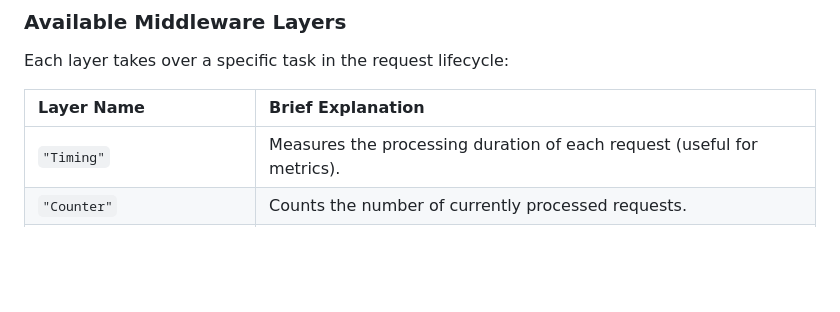
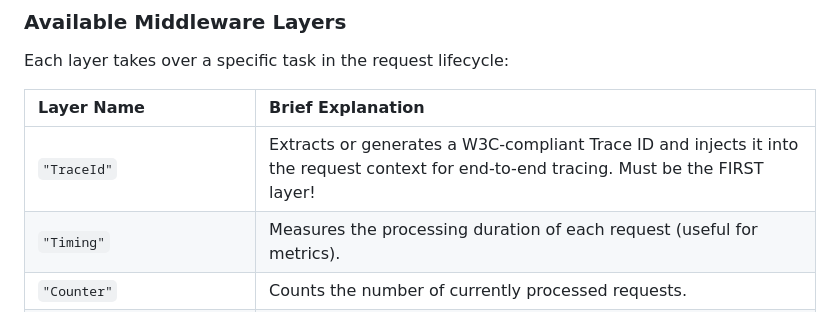
Before and after one commit to AlfredWeirich/praeco-rs, a Markdown page: Config.md, the part around the change. Drawn GitHub-style; blank space fills up the shorter version.

Commit message:
ensure end-to-end trace propagation across gRPC transcoding

```diff
--- a/Config.md
+++ b/Config.md
@@ -152,6 +152,7 @@ Each layer takes over a specific task in the request lifecycle:
 
 | Layer Name | Brief Explanation |
 | :--- | :--- |
+| `"TraceId"` | Extracts or generates a W3C-compliant Trace ID and injects it into the request context for end-to-end tracing. Must be the FIRST layer! |
 | `"Timing"` | Measures the processing duration of each request (useful for metrics). |
 | `"Counter"` | Counts the number of currently processed requests. |
 | `"Logger"` | Logs details about the request and response (e.g., path, status code, IP). |
```
